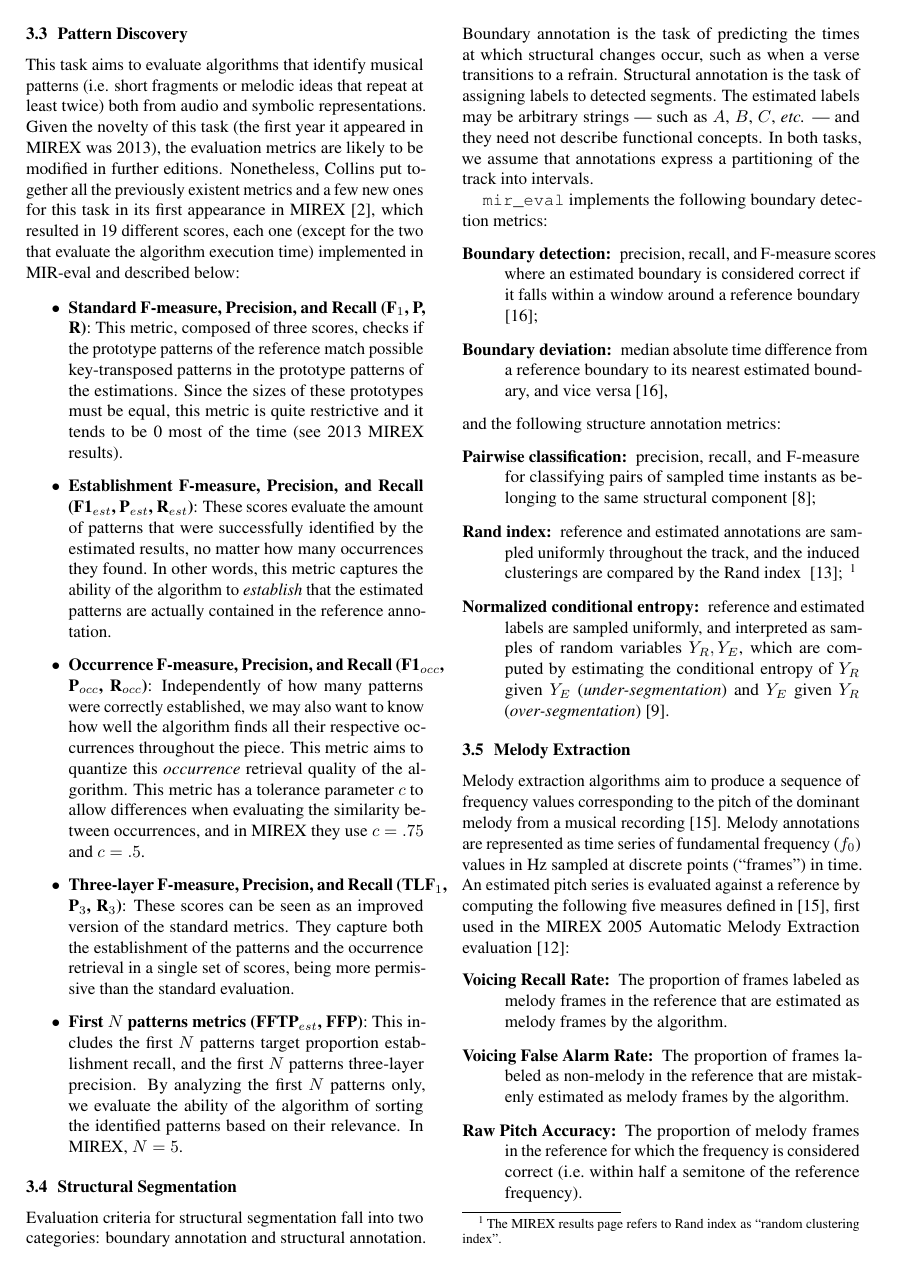
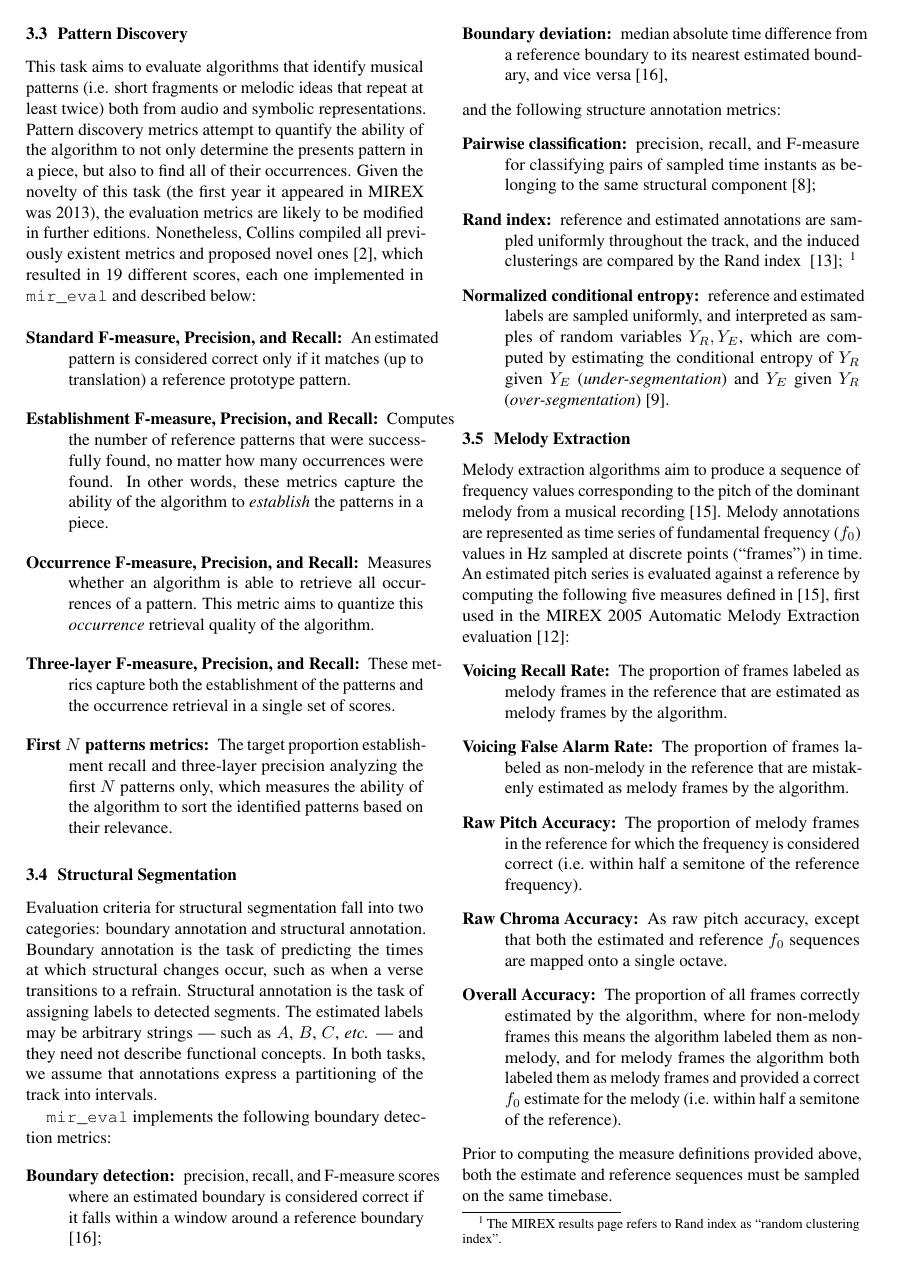
Before and after one commit to craffel/mir_eval-ismir, a LaTeX paper (paper/paper.tex): page 3 of 6. The pictures show the PDF file paper/paper.pdf that the author committed with the source.

Commit message:
Wording in pattern section

```diff
--- a/paper/paper.tex
+++ b/paper/paper.tex
@@ -209,30 +209,20 @@ S_{total} = \frac{\sum_{n=0}^{N} T_n*S_n}{\sum_{n=0}^{N} T_n}
 
 \subsection{Pattern Discovery}
 
-This task aims to evaluate algorithms that identify musical patterns (i.e. short fragments or melodic ideas that repeat at least twice) both from audio and symbolic representations.
-Given the novelty of this task \footnote{The first year to appear on MIREX was 2013.}, the evaluation metrics are likely to be modified in further editions.
-Nonetheless, Collins put together all the previously existent metrics and a few new ones for this task in its first appearance in MIREX\cite{Collins2013}, which resulted in 19 different scores, each one (except for the two that evaluate the algorithm execution time) implemented in MIR-eval and described below:
+Pattern discovery involves the identification of musical patterns (i.e. short fragments or melodic ideas that repeat at least twice) both from audio and symbolic representations.
+The metrics used to evaluation pattern discovery systems attempt to quantify the ability of the algorithm to not only determine the presents pattern in a piece, but also to find all of their occurrences.
+Given the novelty of this task (the first year it appeared in MIREX was 2013), the evaluation metrics are likely to be modified in further editions.
+Nonetheless, Collins compiled all previously existent metrics and proposed novel ones \cite{Collins2013}, which resulted in 19 different scores, each one implemented in \mireval{} and described below:
 
-\begin{itemize}
-    \item
-      \textbf{Standard F-measure, Precision, and Recall (F$_1$, P, R)}: This metric, composed of three scores, checks if the prototype patterns of the reference match possible key-transposed patterns in the prototype patterns of the estimations.
-      Since the sizes of these prototypes must be equal, this metric is quite restrictive and it tends to be 0 most of the time (see 2013 MIREX results).
-    \item
-      \textbf{Establishment F-measure, Precision, and Recall (F1$_{est}$, P$_{est}$, R$_{est}$)}: These scores evaluate the amount of patterns that were successfully identified by the estimated results, no matter how many occurrences they found.
-      In other words, this metric captures the ability of the algorithm to \textit{establish} that the estimated patterns are actually contained in the reference annotation.
-    \item
-      \textbf{Occurrence F-measure, Precision, and Recall (F1$_{occ}$, P$_{occ}$, R$_{occ}$)}: Independently of how many patterns were correctly established, we may also want to know how well the algorithm finds all their respective occurrences throughout the piece.
+\begin{description}
+\item[Standard F-measure, Precision, and Recall:] An estimated pattern is considered correct only if it matches (up to translation) a reference prototype pattern.
+\item[Establishment F-measure, Precision, and Recall:] Computes the number of reference patterns that were successfully found, no matter how many occurrences were found.
+      In other words, these metrics capture the ability of the algorithm to \textit{establish} the patterns in a piece.
+\item[Occurrence F-measure, Precision, and Recall:] Measures whether an algorithm is able to retrieve all occurrences of a pattern.
       This metric aims to quantize this \textit{occurrence} retrieval quality of the algorithm.
-      This metric has a tolerance parameter $c$ to allow differences when evaluating the similarity between occurrences, and in MIREX they use $c=.75$ and $c=.5$.
-    \item
-      \textbf{Three-layer F-measure, Precision, and Recall (TLF$_1$, P$_3$, R$_3$)}: These scores can be seen as an improved version of the standard metrics.
-      They capture both the establishment of the patterns and the occurrence retrieval in a single set of scores, being more permissive than the standard evaluation.
-    \item
-      \textbf{First $N$ patterns metrics (FFTP$_{est}$, FFP)}: This includes the first $N$ patterns target proportion establishment recall, and the first $N$ patterns three-layer precision.
-      By analyzing the first $N$ patterns only, we evaluate the ability of the algorithm of sorting the identified patterns based on their relevance.
-      In MIREX, $N=5$.
-
-\end{itemize}
+\item[Three-layer F-measure, Precision, and Recall:] These metrics capture both the establishment of the patterns and the occurrence retrieval in a single set of scores.
+\item[First $N$ patterns metrics:] The target proportion establishment recall and three-layer precision analyzing the first $N$ patterns only, which measures the ability of the algorithm to sort the identified patterns based on their relevance.
+\end{description}
 
 \subsection{Structural Segmentation}
 
```
Also changed, not shown: paper/paper.pdf.
